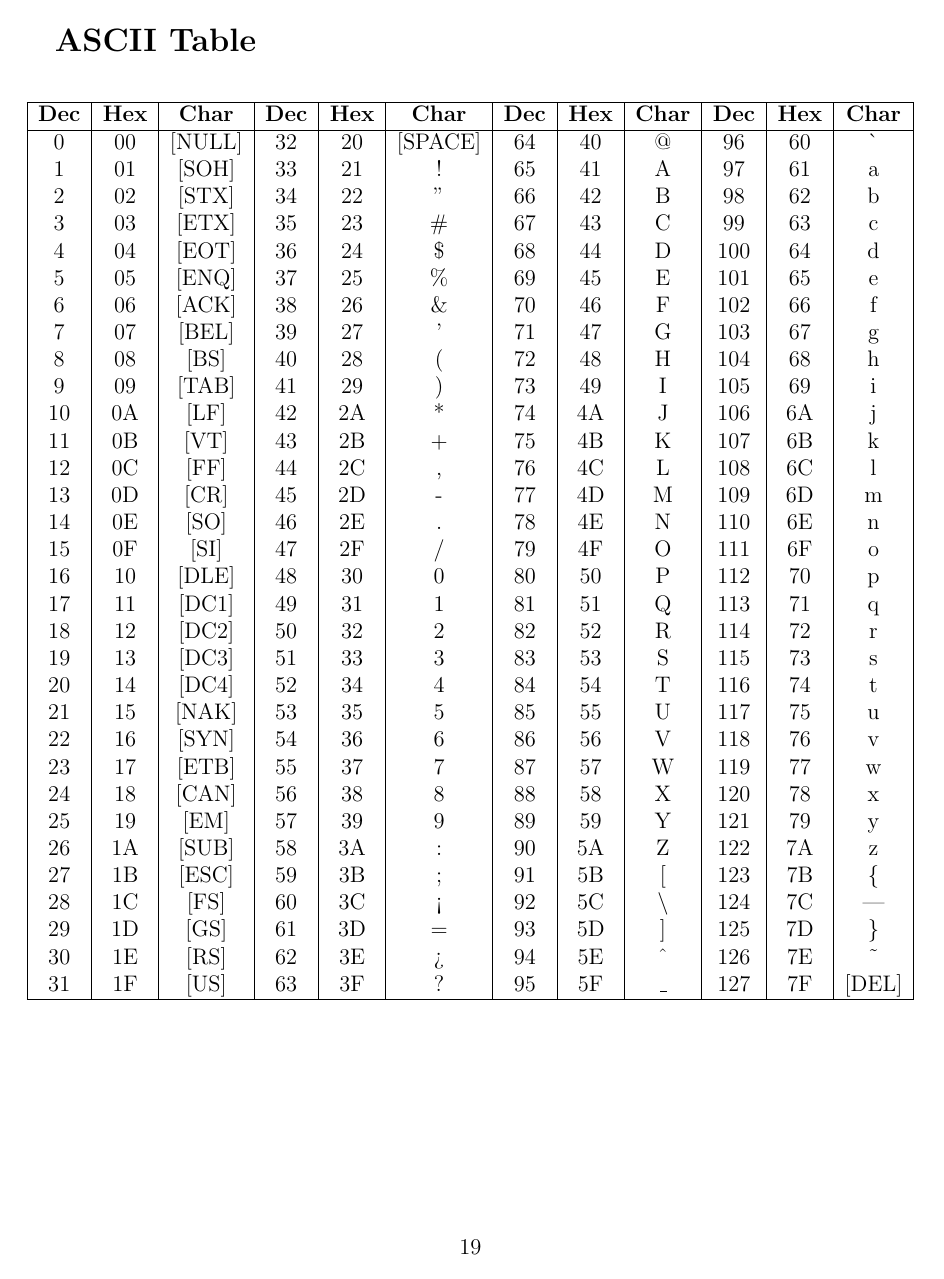
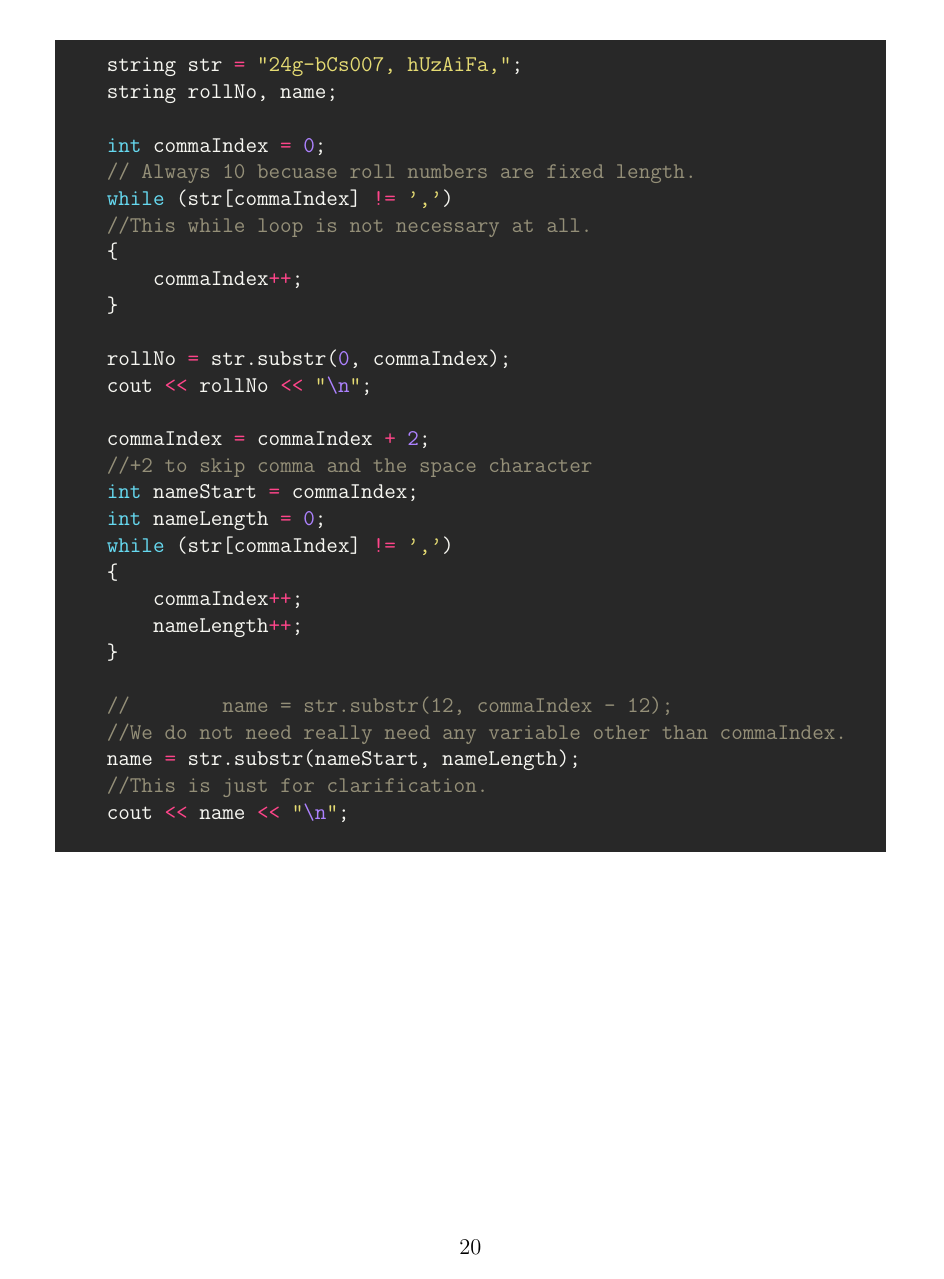
Before and after one commit to stmbsnaasmf/PSPF_Lab_12_Spring_2025, a LaTeX document (LaTeX/PSPF_Lab_12_Manual.tex): page 20 of 20 before the commit and page 21 of 22 after it. Compiled offline with pdfLaTeX.

Commit message:
Update PSPF_Lab_12_Manual.tex

```diff
--- a/LaTeX/PSPF_Lab_12_Manual.tex
+++ b/LaTeX/PSPF_Lab_12_Manual.tex
@@ -747,4 +748,39 @@ int main()
 
 
 
+\newpage
+\begin{minted}[bgcolor=bg, framesep=2mm]{cpp}
 
+    string str = "24g-bCs007, hUzAiFa,";
+    string rollNo, name;
+
+    int commaIndex = 0;
+    // Always 10 becuase roll numbers are fixed length.
+    while (str[commaIndex] != ',')
+    //This while loop is not necessary at all.
+    {
+        commaIndex++;
+    }
+
+    rollNo = str.substr(0, commaIndex);
+    cout << rollNo << "\n";
+
+    commaIndex = commaIndex + 2;
+    //+2 to skip comma and the space character
+    int nameStart = commaIndex;
+    int nameLength = 0;
+    while (str[commaIndex] != ',')
+    {
+        commaIndex++;
+        nameLength++;
+    }
+
+    //	name = str.substr(12, commaIndex - 12);
+    //We do not need really need any variable other than commaIndex.
+    name = str.substr(nameStart, nameLength);
+    //This is just for clarification.
+    cout << name << "\n";
+
+\end{minted}
+
+\newpage
```
Also changed, not shown: LaTeX/PSPF_Lab_12_Manual.tex (18 more changed lines).
